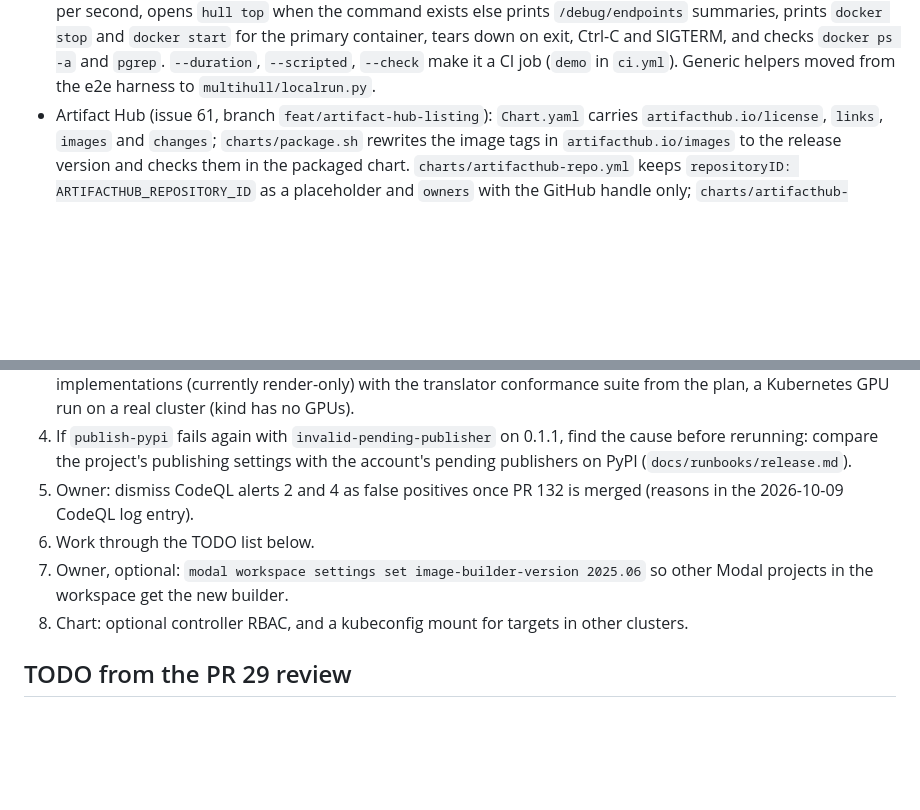
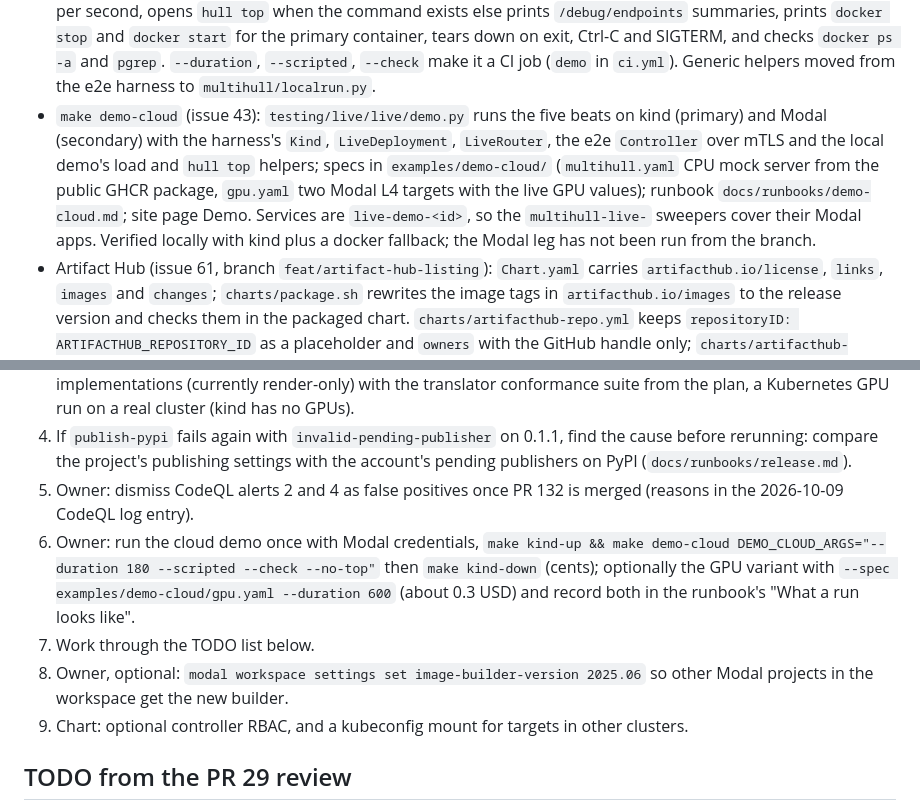
Before and after one commit to mishraprafful/multihull, a Markdown page: docs/handover.md, 2 parts joined by grey strips. GitHub-like rendering; blank space fills up the shorter version.

Commit message:
docs: record the cloud demo in the handover

```diff
--- a/docs/handover.md
+++ b/docs/handover.md
@@ -31,6 +31,7 @@ Rules for entries
 - Release docs for 0.1.0 (PR 115, issue 112): `CHANGELOG.md` (Keep a Changelog, 0.1.0 section dated by PR 123), `docs/releases/0.1.0.md` with "What is proven and what is not" (mirrored to the site as Reference > Release notes by `website/scripts/sync-design-docs.mjs`), `docs/runbooks/release.md` (prerequisites, tag, verify, fix forward with `v0.1.1`). README, landing page and quickstart now say Kubernetes and Modal work, RunPod, Baseten and Replicate are render-only, and no longer show `hull failover test`, `runpod-eu` status rows or GPU checks in `hull doctor`.
 - PyPI and crates.io: `multihull` 0.0.1 placeholders were uploaded by hand from `fbdf211`; 0.1.0 went through the trusted publishers for `release.yml` with environment `release`, which the release run proved for both.
 - `make demo` (issue 41, branch `feat/make-demo`): `python -m multihull.demo` (extra `demo` adds the OpenAI client) builds or reuses `multihull-mock-server:demo` and the release router, deploys `examples/demo/multihull.yaml` (three docker targets, route key generated per run in `MULTIHULL_DEMO_API_KEYS`), runs `hull controller --insecure` and the router from a temp dir named by a per-run id, drives streaming keyed completions at `--rate` per second, opens `hull top` when the command exists else prints `/debug/endpoints` summaries, prints `docker stop` and `docker start` for the primary container, tears down on exit, Ctrl-C and SIGTERM, and checks `docker ps -a` and `pgrep`. `--duration`, `--scripted`, `--check` make it a CI job (`demo` in `ci.yml`). Generic helpers moved from the e2e harness to `multihull/localrun.py`.
+- `make demo-cloud` (issue 43): `testing/live/live/demo.py` runs the five beats on kind (primary) and Modal (secondary) with the harness's `Kind`, `LiveDeployment`, `LiveRouter`, the e2e `Controller` over mTLS and the local demo's load and `hull top` helpers; specs in `examples/demo-cloud/` (`multihull.yaml` CPU mock server from the public GHCR package, `gpu.yaml` two Modal L4 targets with the live GPU values); runbook `docs/runbooks/demo-cloud.md`; site page Demo. Services are `live-demo-<id>`, so the `multihull-live-` sweepers cover their Modal apps. Verified locally with kind plus a docker fallback; the Modal leg has not been run from the branch.
 - Artifact Hub (issue 61, branch `feat/artifact-hub-listing`): `Chart.yaml` carries `artifacthub.io/license`, `links`, `images` and `changes`; `charts/package.sh` rewrites the image tags in `artifacthub.io/images` to the release version and checks them in the packaged chart. `charts/artifacthub-repo.yml` keeps `repositoryID: ARTIFACTHUB_REPOSITORY_ID` as a placeholder and `owners` with the GitHub handle only; `charts/artifacthub-metadata.sh <uuid> <dir>` renders and shape-checks it with `yq` (the CI chart job runs it with a zero UUID). `publish-chart` pushes the rendered file with `oras` to `ghcr.io/mishraprafful/charts/multihull:artifacthub.io` only when the repository variable `ARTIFACTHUB_REPOSITORY_ID` is set, else logs a notice. Nothing is registered on Artifact Hub yet.
 - `hull top` (issue 40, branch `feat/hull-top`): polls the router admin listener (`/metrics`, `/debug/endpoints`) and renders endpoints (state `serving`, `recovering`, `down`, circuit, probe, req/s, in-flight, TTFT p50 and p95) and routes (responses/s, errors/s, errors, failovers by reason) with Rich. `python/multihull/top.py` holds the Prometheus text parser, snapshot model and renderer; fixtures in `python/tests/fixtures/top/` were captured from the e2e harness. The router counts `router_responses_total{route,status}` for route totals.
 - Logo explorations (PR 28) closed unmerged; the original three-hull mark stays.
@@ -96,9 +97,10 @@ Rules for entries
 3. Plan 0.2.0: open the milestone, start a new `## [Unreleased]` section in `CHANGELOG.md` and `docs/releases/0.2.0.md`. Candidates: `hull --version` (issue 124), RunPod, Baseten and Replicate `apply` implementations (currently render-only) with the translator conformance suite from the plan, a Kubernetes GPU run on a real cluster (kind has no GPUs).
 4. If `publish-pypi` fails again with `invalid-pending-publisher` on 0.1.1, find the cause before rerunning: compare the project's publishing settings with the account's pending publishers on PyPI (`docs/runbooks/release.md`).
 5. Owner: dismiss CodeQL alerts 2 and 4 as false positives once PR 132 is merged (reasons in the 2026-10-09 CodeQL log entry).
-6. Work through the TODO list below.
-7. Owner, optional: `modal workspace settings set image-builder-version 2025.06` so other Modal projects in the workspace get the new builder.
-8. Chart: optional controller RBAC, and a kubeconfig mount for targets in other clusters.
+6. Owner: run the cloud demo once with Modal credentials, `make kind-up && make demo-cloud DEMO_CLOUD_ARGS="--duration 180 --scripted --check --no-top"` then `make kind-down` (cents); optionally the GPU variant with `--spec examples/demo-cloud/gpu.yaml --duration 600` (about 0.3 USD) and record both in the runbook's "What a run looks like".
+7. Work through the TODO list below.
+8. Owner, optional: `modal workspace settings set image-builder-version 2025.06` so other Modal projects in the workspace get the new builder.
+9. Chart: optional controller RBAC, and a kubeconfig mount for targets in other clusters.
 
 ## TODO from the PR 29 review
 
```
Also changed, not shown: 1 other file.
